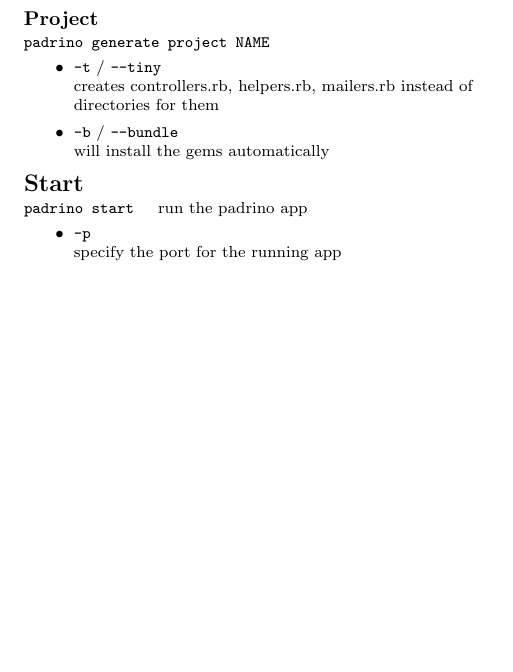
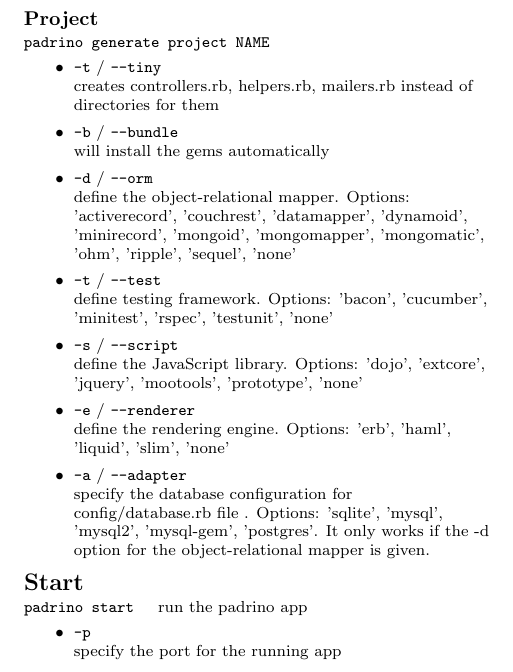
Before and after one commit to padrinobook/padrinocheatsheet, a LaTeX document (latexsheet.tex): part of the page, cut so that both start at the same text, the shorter picture padded with empty space. Compiled offline with pdfLaTeX.

Commit message:
Add a lot of more project option

```diff
--- a/latexsheet.tex
+++ b/latexsheet.tex
@@ -106,10 +106,24 @@
 \subsection{Project}
 \texttt{padrino generate project NAME}
 \begin{itemize}
-  \item \texttt{-t} / \texttt{--tiny}} \\
+  \item \texttt{-t} / \texttt{--tiny} \\
     creates controllers.rb, helpers.rb, mailers.rb instead of directories for them
   \item \texttt{-b} / \texttt{--bundle}} \\
     will install the gems automatically
+  \item \texttt{-d} / \texttt{--orm} \\
+    define the object-relational mapper. Options: 'activerecord', 'couchrest',
+    'datamapper', 'dynamoid', 'minirecord', 'mongoid', 'mongomapper', 'mongomatic', 'ohm', 'ripple',
+    'sequel', 'none'
+  \item \texttt{-t} / \texttt{--test} \\
+    define testing framework. Options: 'bacon', 'cucumber', 'minitest', 'rspec', 'testunit', 'none'
+  \item \texttt{-s} / \texttt{--script} \\
+    define the JavaScript library. Options: 'dojo', 'extcore', 'jquery', 'mootools', 'prototype', 'none'
+  \item \texttt{-e} / \texttt{--renderer} \\
+    define the rendering engine. Options: 'erb', 'haml', 'liquid', 'slim', 'none'
+  \item \texttt{-a} / \texttt{--adapter} \\
+    specify the database configuration for config/database.rb file . Options: 'sqlite', 'mysql',
+    'mysql2', 'mysql-gem', 'postgres'.
+    It only works if the -d option for the object-relational mapper is given.
 \end{itemize}
 
 
```
